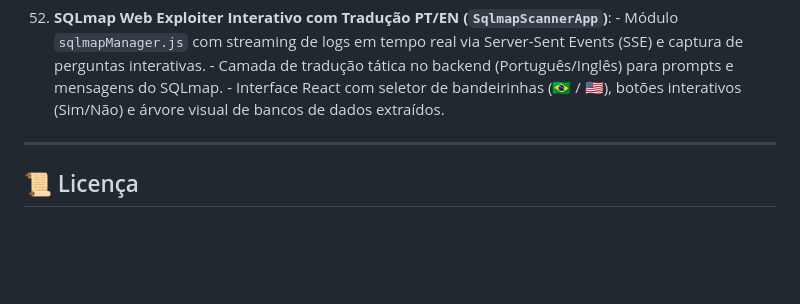
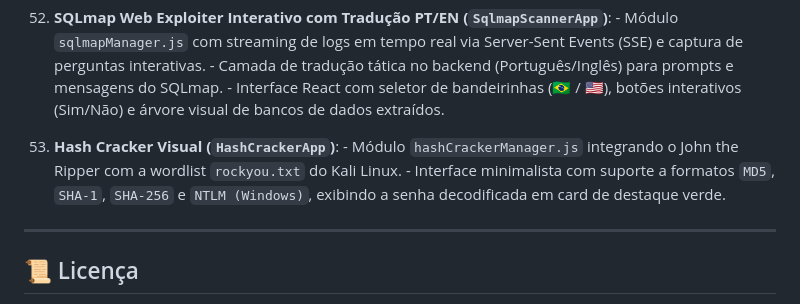
Before and after one commit to denevieirazz/kali-web, a Markdown page: README.md, the part around the change. Drawn GitHub-style; blank space fills up the shorter version.

Commit message:
docs: adiciona Hash Cracker Visual no README.md

```diff
--- a/README.md
+++ b/README.md
@@ -234,6 +234,9 @@ npm run dev
     - Módulo `sqlmapManager.js` com streaming de logs em tempo real via Server-Sent Events (SSE) e captura de perguntas interativas.
     - Camada de tradução tática no backend (Português/Inglês) para prompts e mensagens do SQLmap.
     - Interface React com seletor de bandeirinhas (🇧🇷 / 🇺🇸), botões interativos (Sim/Não) e árvore visual de bancos de dados extraídos.
+216. **Hash Cracker Visual (`HashCrackerApp`)**:
+    - Módulo `hashCrackerManager.js` integrando o John the Ripper com a wordlist `rockyou.txt` do Kali Linux.
+    - Interface minimalista com suporte a formatos `MD5`, `SHA-1`, `SHA-256` e `NTLM (Windows)`, exibindo a senha decodificada em card de destaque verde.
 
 ---
 
```
